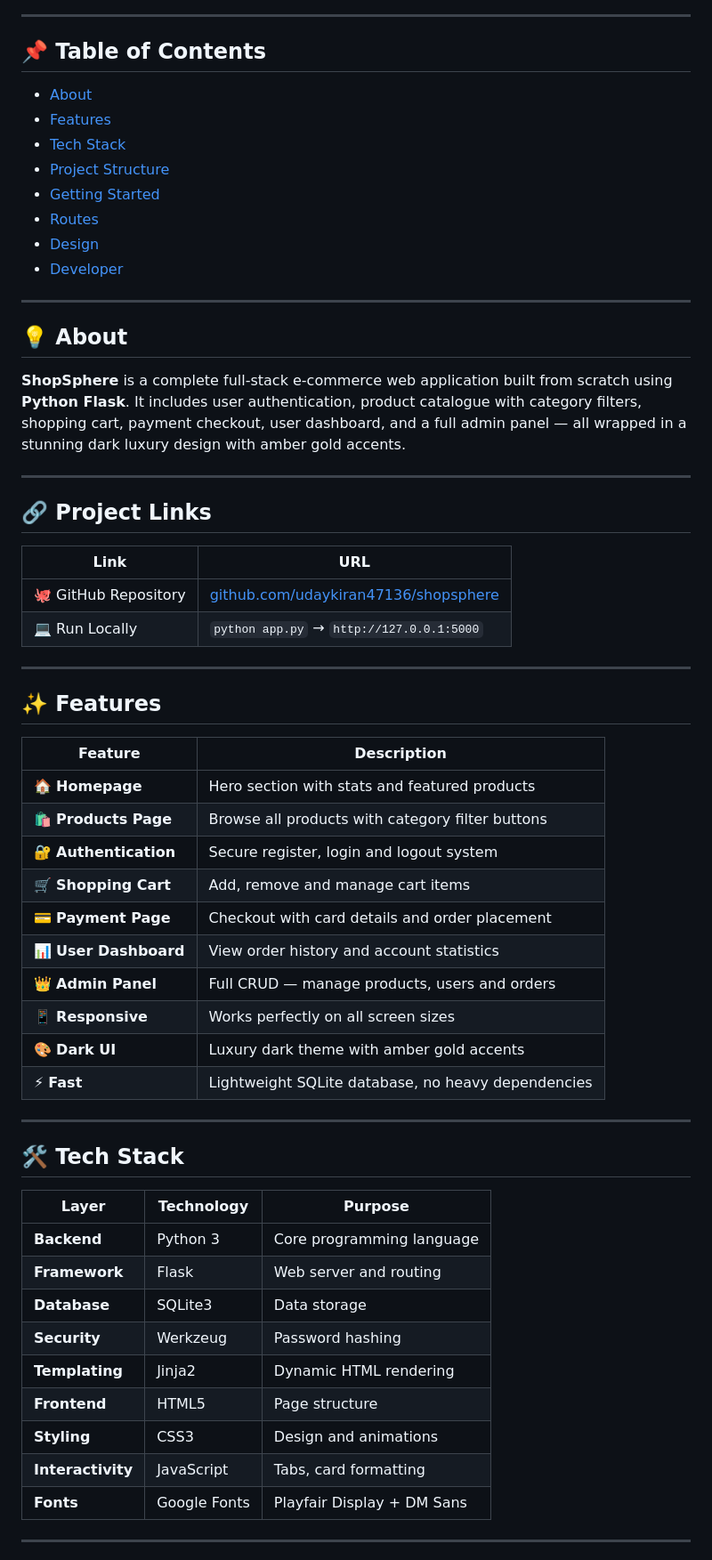
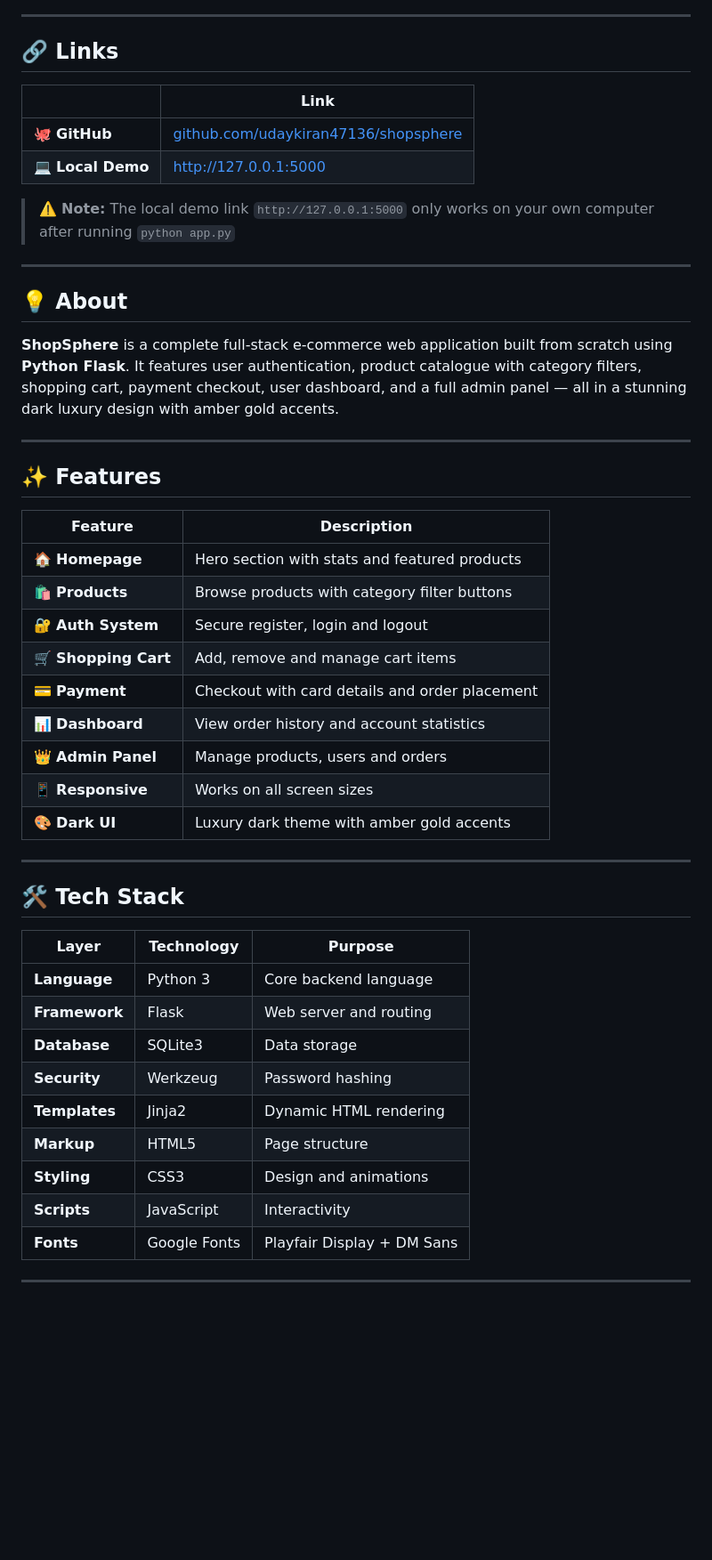
Before and after one commit to udaykiran47136/shopsphere, a Markdown page: README.md, the part around one of its changes. Shown at 89% size. GitHub-like rendering; blank space fills up the shorter version.

```diff
--- a/README.md
+++ b/README.md
@@ -25,31 +24,20 @@
 
 ---
 
-## 📌 Table of Contents
+## 🔗 Links
 
-- [About](#-about)
-- [Features](#-features)
-- [Tech Stack](#-tech-stack)
-- [Project Structure](#-project-structure)
-- [Getting Started](#-getting-started)
-- [Routes](#-routes)
-- [Design](#-design)
-- [Developer](#-developer)
+| | Link |
+|---|---|
+| 🐙 **GitHub** | [github.com/udaykiran47136/shopsphere](https://github.com/udaykiran47136/shopsphere) |
+| 💻 **Local Demo** | http://127.0.0.1:5000 |
+
+> ⚠️ **Note:** The local demo link `http://127.0.0.1:5000` only works on your own computer after running `python app.py`
 
 ---
 
 ## 💡 About
 
-**ShopSphere** is a complete full-stack e-commerce web application built from scratch using **Python Flask**. It includes user authentication, product catalogue with category filters, shopping cart, payment checkout, user dashboard, and a full admin panel — all wrapped in a stunning dark luxury design with amber gold accents.
-
----
-
-## 🔗 Project Links
-
-| Link | URL |
-|------|-----|
-| 🐙 GitHub Repository | [github.com/udaykiran47136/shopsphere](https://github.com/udaykiran47136/shopsphere) |
-| 💻 Run Locally | `python app.py` → `http://127.0.0.1:5000` |
+**ShopSphere** is a complete full-stack e-commerce web application built from scratch using **Python Flask**. It features user authentication, product catalogue with category filters, shopping cart, payment checkout, user dashboard, and a full admin panel — all in a stunning dark luxury design with amber gold accents.
 
 ---
 
@@ -58,15 +46,14 @@
 | Feature | Description |
 |---------|-------------|
 | 🏠 **Homepage** | Hero section with stats and featured products |
-| 🛍️ **Products Page** | Browse all products with category filter buttons |
-| 🔐 **Authentication** | Secure register, login and logout system |
+| 🛍️ **Products** | Browse products with category filter buttons |
+| 🔐 **Auth System** | Secure register, login and logout |
 | 🛒 **Shopping Cart** | Add, remove and manage cart items |
-| 💳 **Payment Page** | Checkout with card details and order placement |
-| 📊 **User Dashboard** | View order history and account statistics |
-| 👑 **Admin Panel** | Full CRUD — manage products, users and orders |
-| 📱 **Responsive** | Works perfectly on all screen sizes |
+| 💳 **Payment** | Checkout with card details and order placement |
+| 📊 **Dashboard** | View order history and account statistics |
+| 👑 **Admin Panel** | Manage products, users and orders |
+| 📱 **Responsive** | Works on all screen sizes |
 | 🎨 **Dark UI** | Luxury dark theme with amber gold accents |
-| ⚡ **Fast** | Lightweight SQLite database, no heavy dependencies |
 
 ---
 
@@ -74,14 +61,14 @@
 
 | Layer | Technology | Purpose |
 |-------|-----------|---------|
-| **Backend** | Python 3 | Core programming language |
+| **Language** | Python 3 | Core backend language |
 | **Framework** | Flask | Web server and routing |
 | **Database** | SQLite3 | Data storage |
 | **Security** | Werkzeug | Password hashing |
-| **Templating** | Jinja2 | Dynamic HTML rendering |
-| **Frontend** | HTML5 | Page structure |
+| **Templates** | Jinja2 | Dynamic HTML rendering |
+| **Markup** | HTML5 | Page structure |
 | **Styling** | CSS3 | Design and animations |
-| **Interactivity** | JavaScript | Tabs, card formatting |
+| **Scripts** | JavaScript | Interactivity |
 | **Fonts** | Google Fonts | Playfair Display + DM Sans |
 
 ---
```
Also changed, not shown: other parts of README.md (+51 -67 lines).
